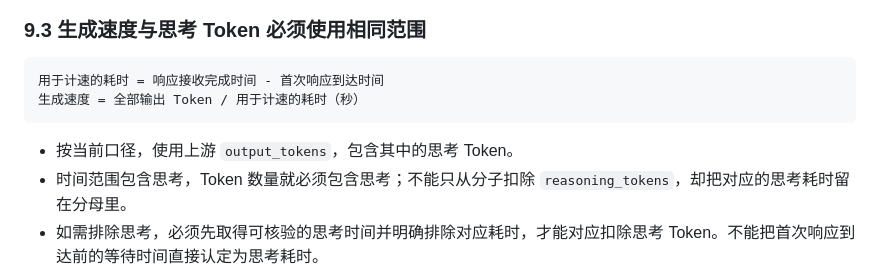
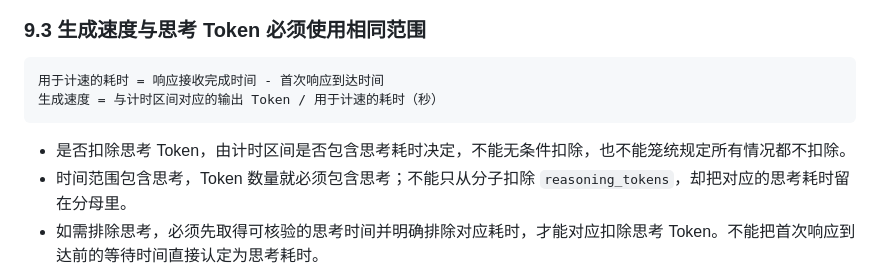
Before and after one commit to zcb617/llm-router, a Markdown page: ARCHITECTURE.md, the part around one of its changes. Rendered like a GitHub page.

````diff
--- a/ARCHITECTURE.md
+++ b/ARCHITECTURE.md
@@ -202,10 +202,10 @@ def handle_call(flow):
 
 ```text
 用于计速的耗时 = 响应接收完成时间 - 首次响应到达时间
-生成速度 = 全部输出 Token / 用于计速的耗时（秒）
+生成速度 = 与计时区间对应的输出 Token / 用于计速的耗时（秒）
 ```
 
-- 按当前口径，使用上游 `output_tokens`，包含其中的思考 Token。
+- 是否扣除思考 Token，由计时区间是否包含思考耗时决定，不能无条件扣除，也不能笼统规定所有情况都不扣除。
 - 时间范围包含思考，Token 数量就必须包含思考；不能只从分子扣除 `reasoning_tokens`，却把对应的思考耗时留在分母里。
 - 如需排除思考，必须先取得可核验的思考时间并明确排除对应耗时，才能对应扣除思考 Token。不能把首次响应到达前的等待时间直接认定为思考耗时。
 - HTTP 与 WS 共用以上规则，不因传输方式不同改用另一套计时起止点或 Token 取值。
````
Also changed, not shown: other parts of ARCHITECTURE.md (+35 -0 lines).
